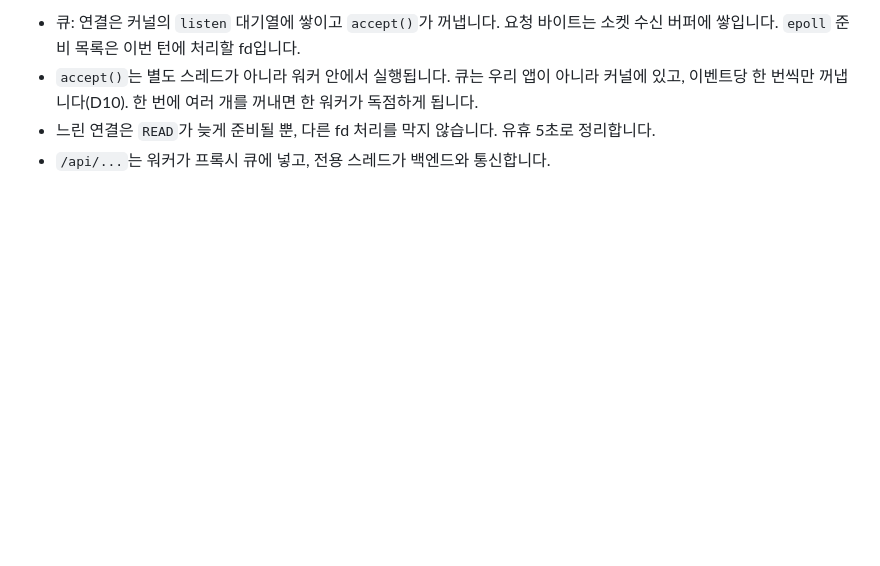
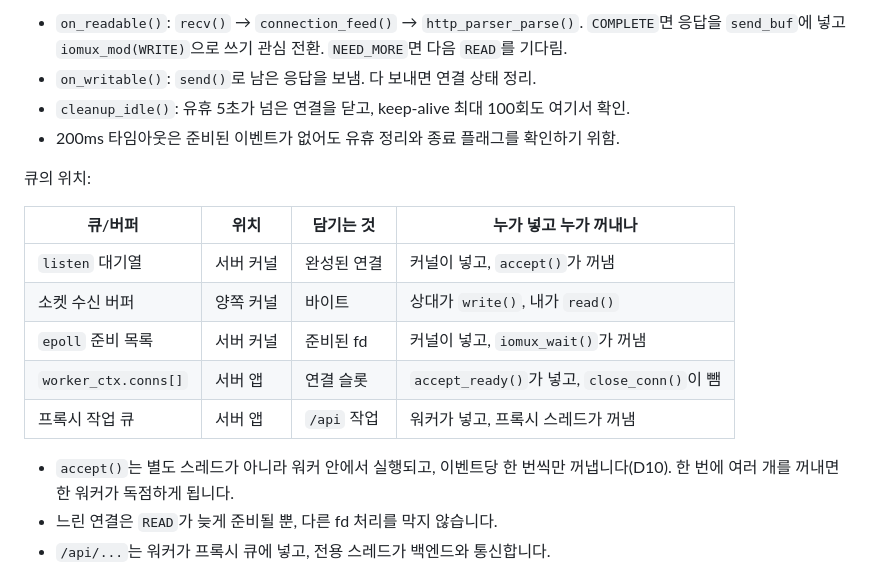
Before and after one commit to choimoohun/SW-AI-W13-Web-Server, a Markdown page: docs/DESIGN.md, the part around one of its changes. Drawn GitHub-style; blank space fills up the shorter version.

```diff
--- a/docs/DESIGN.md
+++ b/docs/DESIGN.md
@@ -75,5 +35,19 @@ sequenceDiagram
 
-- 큐: 연결은 커널의 `listen` 대기열에 쌓이고 `accept()`가 꺼냅니다. 요청 바이트는 소켓 수신 버퍼에 쌓입니다. `epoll` 준비 목록은 이번 턴에 처리할 fd입니다.
-- `accept()`는 별도 스레드가 아니라 워커 안에서 실행됩니다. 큐는 우리 앱이 아니라 커널에 있고, 이벤트당 한 번씩만 꺼냅니다(D10). 한 번에 여러 개를 꺼내면 한 워커가 독점하게 됩니다.
-- 느린 연결은 `READ`가 늦게 준비될 뿐, 다른 fd 처리를 막지 않습니다. 유휴 5초로 정리합니다.
+- `on_readable()`: `recv()` → `connection_feed()` → `http_parser_parse()`. `COMPLETE`면 응답을 `send_buf`에 넣고 `iomux_mod(WRITE)`으로 쓰기 관심 전환. `NEED_MORE`면 다음 `READ`를 기다림.
+- `on_writable()`: `send()`로 남은 응답을 보냄. 다 보내면 연결 상태 정리.
+- `cleanup_idle()`: 유휴 5초가 넘은 연결을 닫고, keep-alive 최대 100회도 여기서 확인.
+- 200ms 타임아웃은 준비된 이벤트가 없어도 유휴 정리와 종료 플래그를 확인하기 위함.
+
+큐의 위치:
+
+| 큐/버퍼 | 위치 | 담기는 것 | 누가 넣고 누가 꺼내나 |
+|---|---|---|---|
+| `listen` 대기열 | 서버 커널 | 완성된 연결 | 커널이 넣고, `accept()`가 꺼냄 |
+| 소켓 수신 버퍼 | 양쪽 커널 | 바이트 | 상대가 `write()`, 내가 `read()` |
+| `epoll` 준비 목록 | 서버 커널 | 준비된 fd | 커널이 넣고, `iomux_wait()`가 꺼냄 |
+| `worker_ctx.conns[]` | 서버 앱 | 연결 슬롯 | `accept_ready()`가 넣고, `close_conn()`이 뺌 |
+| 프록시 작업 큐 | 서버 앱 | `/api` 작업 | 워커가 넣고, 프록시 스레드가 꺼냄 |
+
+- `accept()`는 별도 스레드가 아니라 워커 안에서 실행되고, 이벤트당 한 번씩만 꺼냅니다(D10). 한 번에 여러 개를 꺼내면 한 워커가 독점하게 됩니다.
+- 느린 연결은 `READ`가 늦게 준비될 뿐, 다른 fd 처리를 막지 않습니다.
 - `/api/...`는 워커가 프록시 큐에 넣고, 전용 스레드가 백엔드와 통신합니다.
```
Also changed, not shown: other parts of docs/DESIGN.md (+45 -45 lines), README.md (+36 -47 lines), readme_architecture1.png (added), readme_architecture2.png (added).
